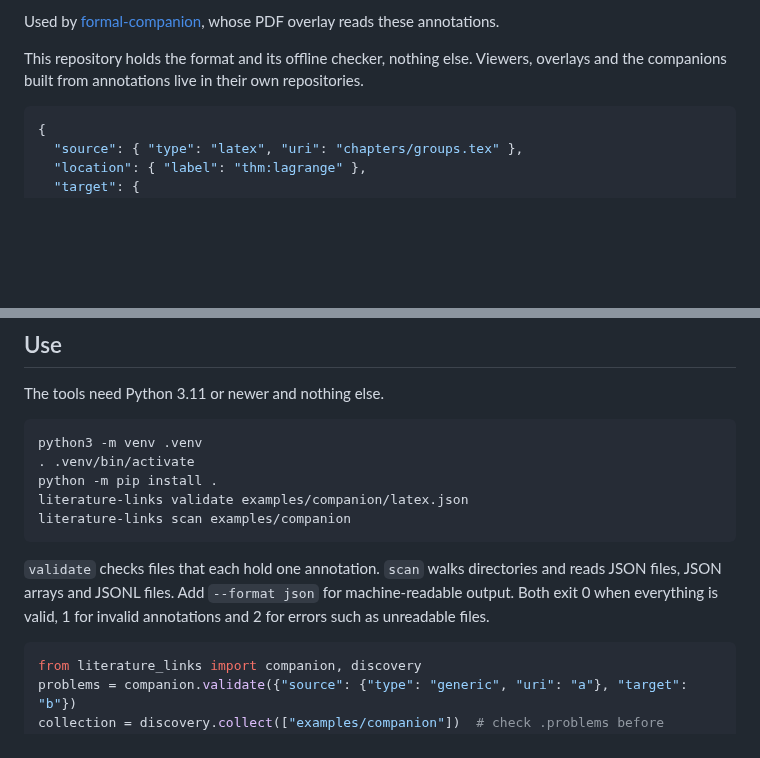
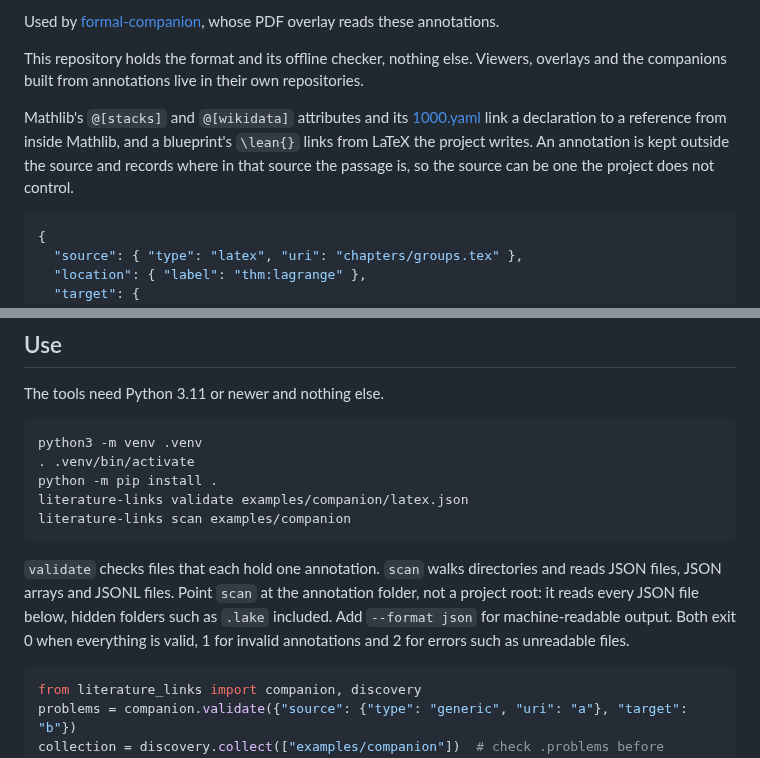
Before and after one commit to mathlib-initiative/literature-links, a Markdown page: README.md, 2 parts joined by grey strips. GitHub-like rendering; blank space fills up the shorter version.

Commit message:
README: relate annotations to Mathlib's cross-references; scan a folder, not a project root

````diff
--- a/README.md
+++ b/README.md
@@ -12,6 +12,13 @@ whose PDF overlay reads these annotations.
 
 This repository holds the format and its offline checker, nothing else. Viewers,
 overlays and the companions built from annotations live in their own repositories.
+
+Mathlib's `@[stacks]` and `@[wikidata]` attributes and its
+[1000.yaml](https://github.com/leanprover-community/mathlib4/blob/db584cd6d46c92f209a44c0f1c829460d327499d/docs/1000.yaml)
+link a declaration to a reference from inside Mathlib, and a blueprint's
+`\lean{}` links from LaTeX the project writes. An annotation is kept outside the
+source and records where in that source the passage is, so the source can be one
+the project does not control.
 
 ```json
 {
@@ -64,9 +71,11 @@ literature-links scan examples/companion
 ```
 
 `validate` checks files that each hold one annotation. `scan` walks directories
-and reads JSON files, JSON arrays and JSONL files. Add `--format json` for
-machine-readable output. Both exit 0 when everything is valid, 1 for invalid
-annotations and 2 for errors such as unreadable files.
+and reads JSON files, JSON arrays and JSONL files. Point `scan` at the annotation
+folder, not a project root: it reads every JSON file below, hidden folders such
+as `.lake` included. Add `--format json` for machine-readable output. Both exit 0
+when everything is valid, 1 for invalid annotations and 2 for errors such as
+unreadable files.
 
 ```python
 from literature_links import companion, discovery
````
